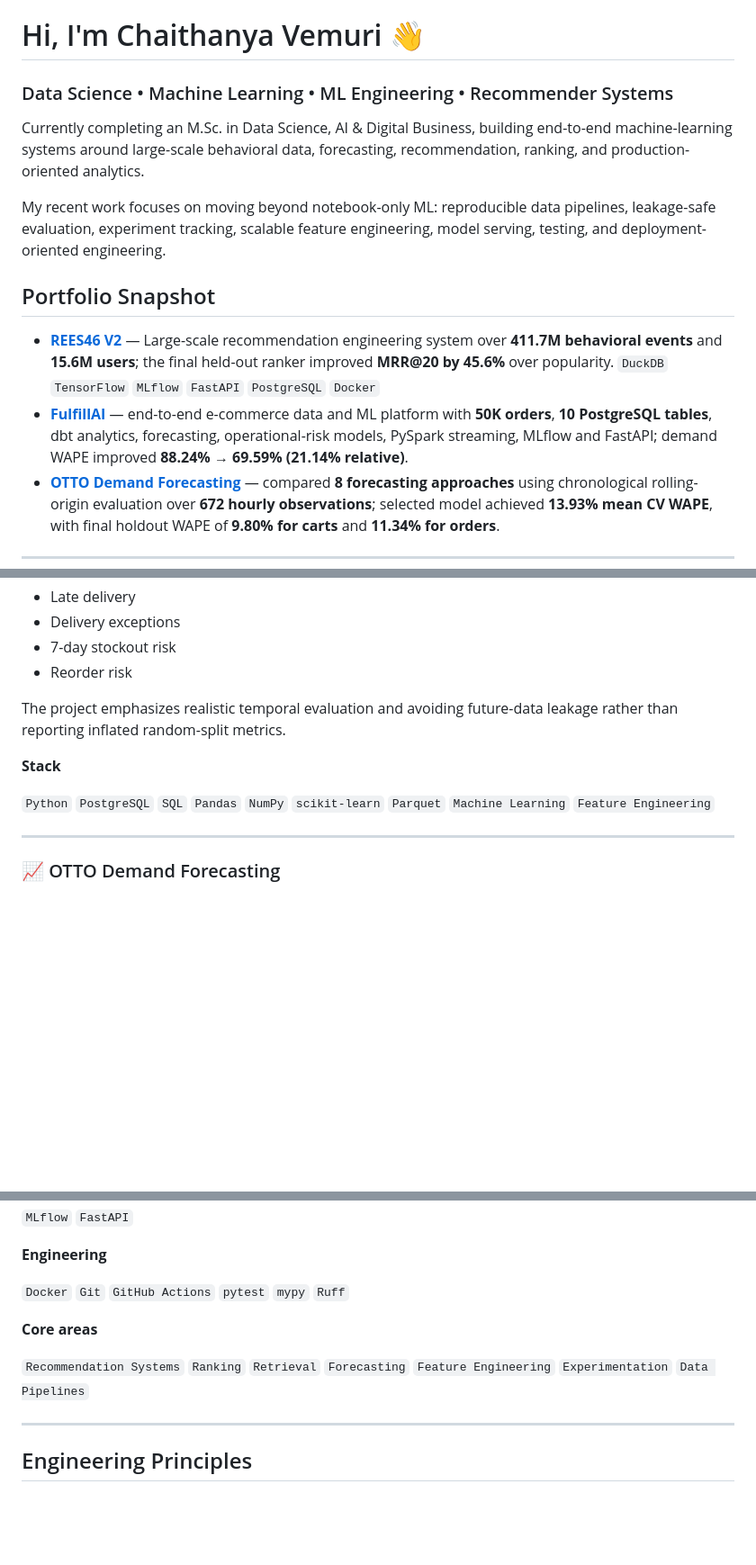
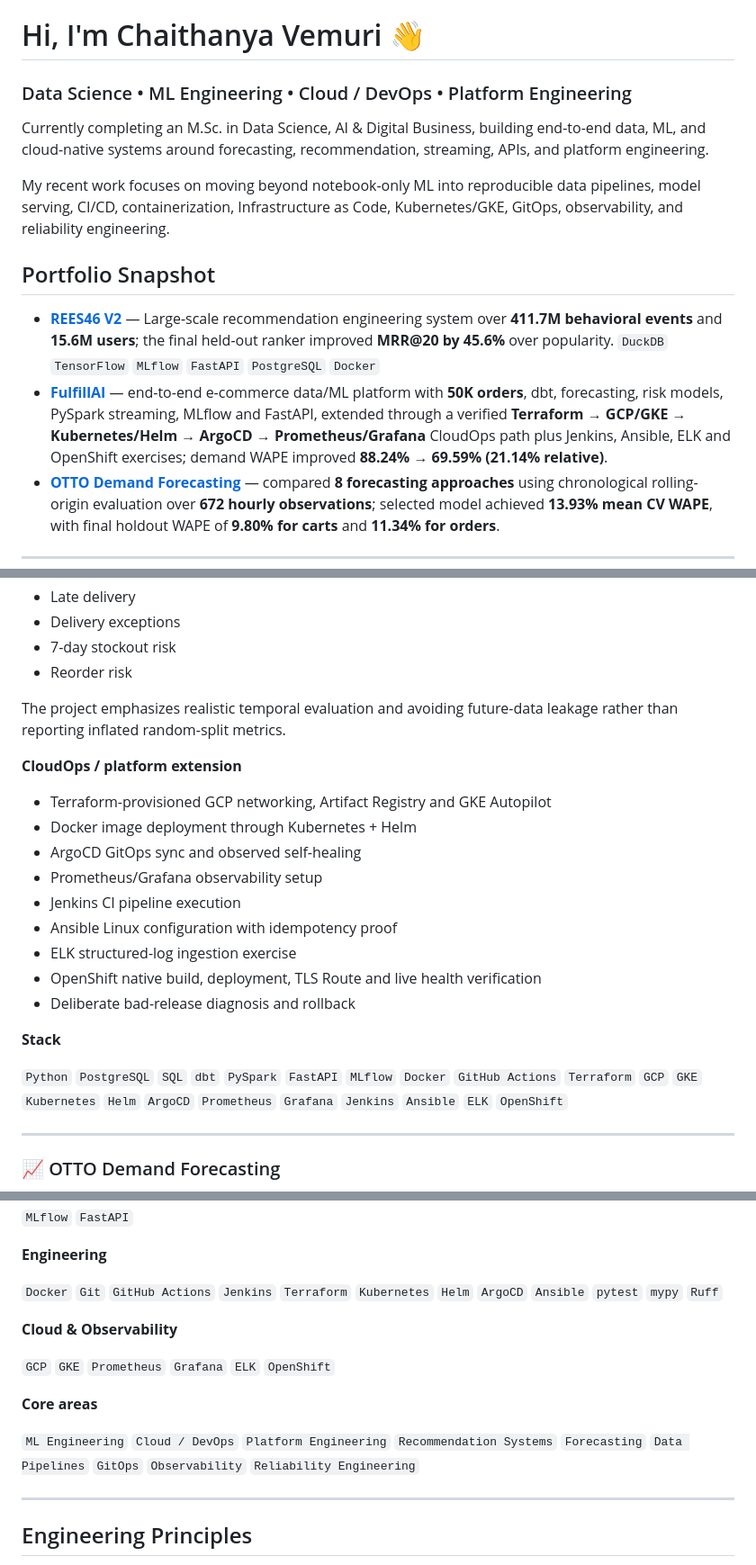
Before and after one commit to nikchey29/nikchey29, a Markdown page: README.md, 3 parts joined by grey strips. Shown at 90% size. Rendered like a GitHub page; blank space fills up the shorter version.

Commit message:
docs: align profile with ML, CloudOps and platform engineering work

```diff
--- a/README.md
+++ b/README.md
@@ -1,16 +1,16 @@
 # Hi, I'm Chaithanya Vemuri 👋
 
-### Data Science • Machine Learning • ML Engineering • Recommender Systems
+### Data Science • ML Engineering • Cloud / DevOps • Platform Engineering
 
-Currently completing an M.Sc. in Data Science, AI & Digital Business, building end-to-end machine-learning systems around large-scale behavioral data, forecasting, recommendation, ranking, and production-oriented analytics.
+Currently completing an M.Sc. in Data Science, AI & Digital Business, building end-to-end data, ML, and cloud-native systems around forecasting, recommendation, streaming, APIs, and platform engineering.
 
-My recent work focuses on moving beyond notebook-only ML: reproducible data pipelines, leakage-safe evaluation, experiment tracking, scalable feature engineering, model serving, testing, and deployment-oriented engineering.
+My recent work focuses on moving beyond notebook-only ML into reproducible data pipelines, model serving, CI/CD, containerization, Infrastructure as Code, Kubernetes/GKE, GitOps, observability, and reliability engineering.
 
 
 ## Portfolio Snapshot
 
 - **[REES46 V2](https://github.com/nikchey29/rees46-v2)** — Large-scale recommendation engineering system over **411.7M behavioral events** and **15.6M users**; the final held-out ranker improved **MRR@20 by 45.6%** over popularity. `DuckDB` `TensorFlow` `MLflow` `FastAPI` `PostgreSQL` `Docker`
-- **[FulfillAI](https://github.com/nikchey29/fulfillai)** — end-to-end e-commerce data and ML platform with **50K orders**, **10 PostgreSQL tables**, dbt analytics, forecasting, operational-risk models, PySpark streaming, MLflow and FastAPI; demand WAPE improved **88.24% → 69.59% (21.14% relative)**.
+- **[FulfillAI](https://github.com/nikchey29/fulfillai)** — end-to-end e-commerce data/ML platform with **50K orders**, dbt, forecasting, risk models, PySpark streaming, MLflow and FastAPI, extended through a verified **Terraform → GCP/GKE → Kubernetes/Helm → ArgoCD → Prometheus/Grafana** CloudOps path plus Jenkins, Ansible, ELK and OpenShift exercises; demand WAPE improved **88.24% → 69.59% (21.14% relative)**.
 - **[OTTO Demand Forecasting](https://github.com/nikchey29/otto-demand-forecasting-dissertation)** — compared **8 forecasting approaches** using chronological rolling-origin evaluation over **672 hourly observations**; selected model achieved **13.93% mean CV WAPE**, with final holdout WAPE of **9.80% for carts** and **11.34% for orders**.
 
 
@@ -101,9 +101,21 @@ Developed models for:
 
 The project emphasizes realistic temporal evaluation and avoiding future-data leakage rather than reporting inflated random-split metrics.
 
+**CloudOps / platform extension**
+
+- Terraform-provisioned GCP networking, Artifact Registry and GKE Autopilot
+- Docker image deployment through Kubernetes + Helm
+- ArgoCD GitOps sync and observed self-healing
+- Prometheus/Grafana observability setup
+- Jenkins CI pipeline execution
+- Ansible Linux configuration with idempotency proof
+- ELK structured-log ingestion exercise
+- OpenShift native build, deployment, TLS Route and live health verification
+- Deliberate bad-release diagnosis and rollback
+
 **Stack**
 
-`Python` `PostgreSQL` `SQL` `Pandas` `NumPy` `scikit-learn` `Parquet` `Machine Learning` `Feature Engineering`
+`Python` `PostgreSQL` `SQL` `dbt` `PySpark` `FastAPI` `MLflow` `Docker` `GitHub Actions` `Terraform` `GCP` `GKE` `Kubernetes` `Helm` `ArgoCD` `Prometheus` `Grafana` `Jenkins` `Ansible` `ELK` `OpenShift`
 
 ---
 
@@ -170,11 +182,15 @@ I am particularly interested in problems involving:
 
 **Engineering**
 
-`Docker` `Git` `GitHub Actions` `pytest` `mypy` `Ruff`
+`Docker` `Git` `GitHub Actions` `Jenkins` `Terraform` `Kubernetes` `Helm` `ArgoCD` `Ansible` `pytest` `mypy` `Ruff`
+
+**Cloud & Observability**
+
+`GCP` `GKE` `Prometheus` `Grafana` `ELK` `OpenShift`
 
 **Core areas**
 
-`Recommendation Systems` `Ranking` `Retrieval` `Forecasting` `Feature Engineering` `Experimentation` `Data Pipelines`
+`ML Engineering` `Cloud / DevOps` `Platform Engineering` `Recommendation Systems` `Forecasting` `Data Pipelines` `GitOps` `Observability` `Reliability Engineering`
 
 ---
 
```
Also changed, not shown: other parts of README.md (+2 -2 lines).
